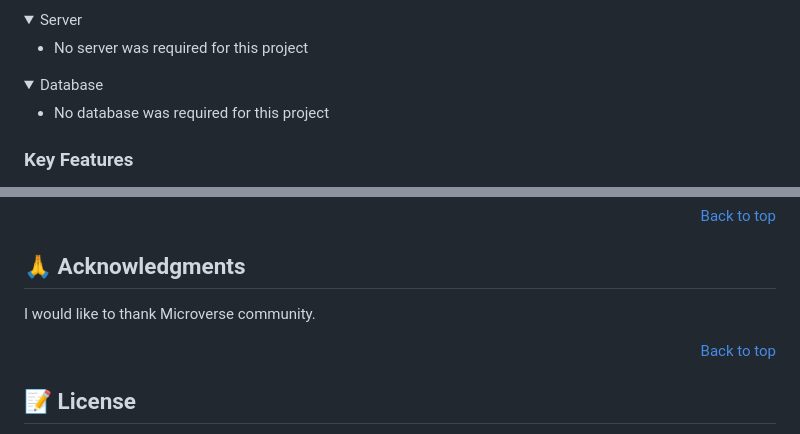
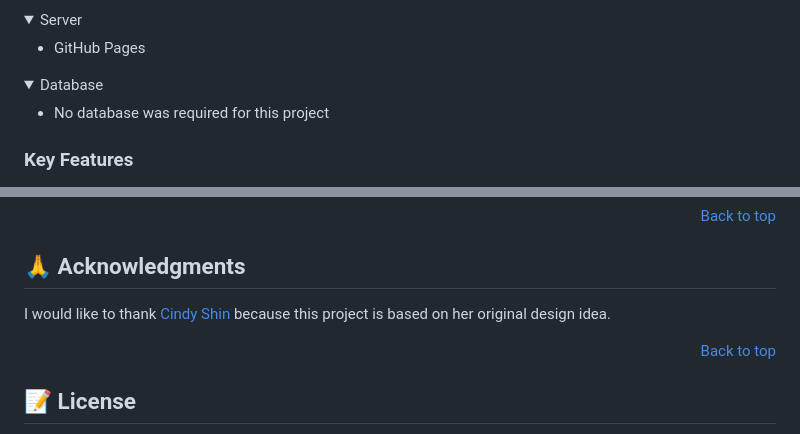
Before and after one commit to NicolasAndrehh/First-Capstone-Project, a Markdown page: README.md, 2 parts joined by grey strips. Drawn GitHub-style; folded sections open.

```diff
--- a/README.md
+++ b/README.md
@@ -56,7 +56,7 @@
 <details>
   <summary>Server</summary>
   <ul>
-    <li>No server was required for this project</li>
+    <li>GitHub Pages</li>
   </ul>
 </details>
 
@@ -185,7 +185,7 @@ If you like this project you can share it to other people!
 
 ## 🙏 Acknowledgments <a name="acknowledgements"></a>
 
-I would like to thank Microverse community.
+I would like to thank [Cindy Shin](https://www.behance.net/adagio07) because this project is based on her original design idea.
 
 <p align="right"><a href="#readme-top">Back to top</a></p>
 
```
